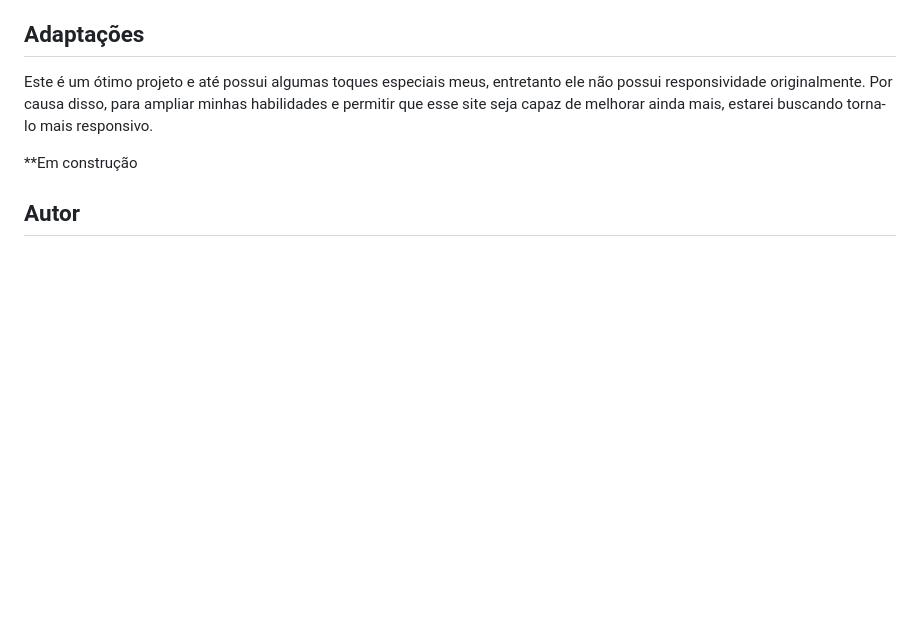
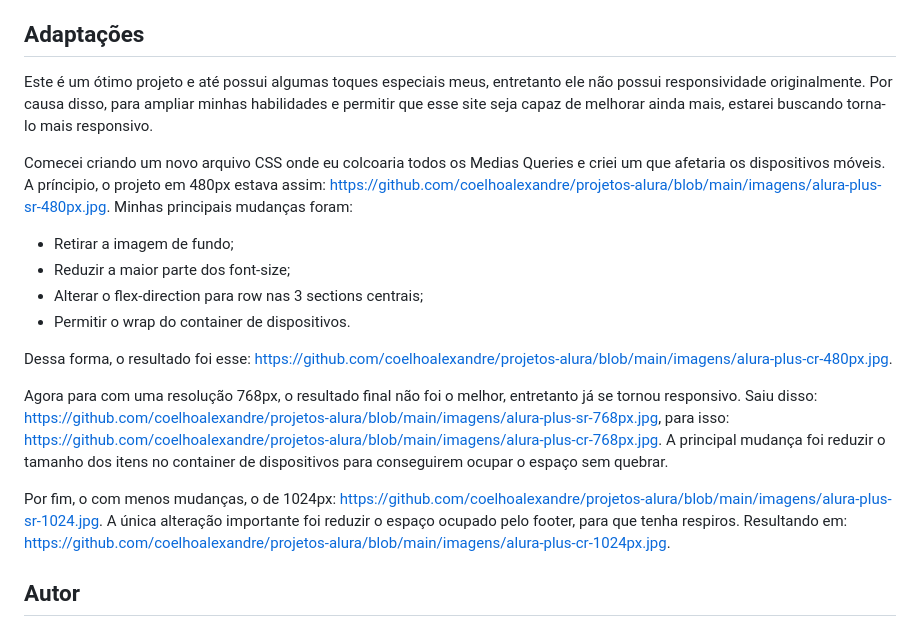
Before and after one commit to coelhoalexandre-projetos-alura/alura-plus, a Markdown page: README.md, the part around the change. Drawn GitHub-style; blank space fills up the shorter version.

```diff
--- a/README.md
+++ b/README.md
@@ -48,7 +48,18 @@ Em um [curso](https://cursos.alura.com.br/course/html-css-praticando-html-css) e
 
 Este é um ótimo projeto e até possui algumas toques especiais meus, entretanto ele não possui responsividade originalmente. Por causa disso, para ampliar minhas habilidades e permitir que esse site seja capaz de melhorar ainda mais, estarei buscando torna-lo mais responsivo.
 
-**Em construção
+Comecei criando um novo arquivo CSS onde eu colcoaria todos os Medias Queries e criei um que afetaria os dispositivos móveis. A príncipio, o projeto em 480px estava assim: https://github.com/coelhoalexandre/projetos-alura/blob/main/imagens/alura-plus-sr-480px.jpg. Minhas principais mudanças foram:
+
+- Retirar a imagem de fundo;
+- Reduzir a maior parte dos font-size;
+- Alterar o flex-direction para row nas 3 sections centrais;
+- Permitir o wrap do container de dispositivos.
+
+Dessa forma, o resultado foi esse: https://github.com/coelhoalexandre/projetos-alura/blob/main/imagens/alura-plus-cr-480px.jpg.
+
+Agora para com uma resolução 768px, o resultado final não foi o melhor, entretanto já se tornou responsivo. Saiu disso: https://github.com/coelhoalexandre/projetos-alura/blob/main/imagens/alura-plus-sr-768px.jpg, para isso: https://github.com/coelhoalexandre/projetos-alura/blob/main/imagens/alura-plus-cr-768px.jpg. A principal mudança foi reduzir o tamanho dos itens no container de dispositivos para conseguirem ocupar o espaço sem quebrar.
+
+Por fim, o com menos mudanças, o de 1024px: https://github.com/coelhoalexandre/projetos-alura/blob/main/imagens/alura-plus-sr-1024.jpg. A única alteração importante foi reduzir o espaço ocupado pelo footer, para que tenha respiros. Resultando em: https://github.com/coelhoalexandre/projetos-alura/blob/main/imagens/alura-plus-cr-1024px.jpg.
 
 ## Autor
 
```
